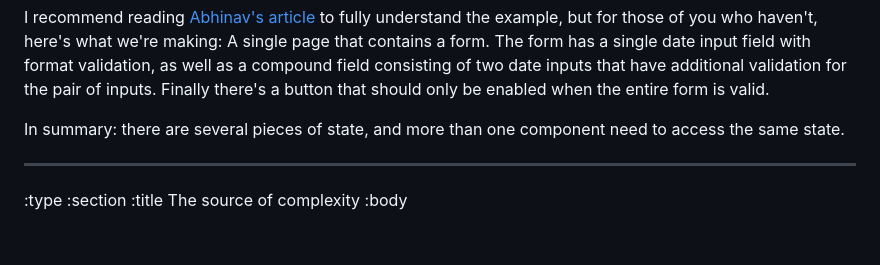
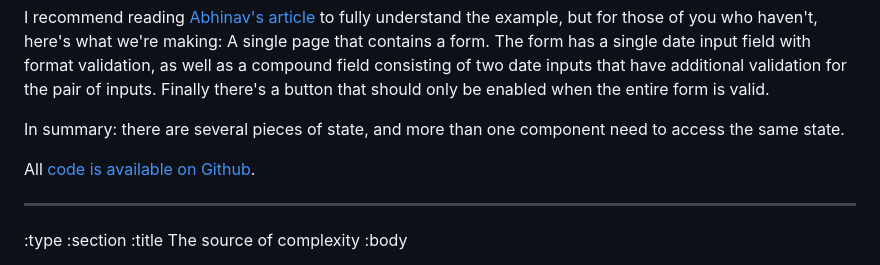
Before and after one commit to cjohansen/cjohansen-no, a Markdown page: resources/tech/stateless-data-driven-uis.md, the part around the change. Rendered like a GitHub page; blank space fills up the shorter version.

Commit message:
Link the repo early in the post

```diff
--- a/resources/tech/stateless-data-driven-uis.md
+++ b/resources/tech/stateless-data-driven-uis.md
@@ -33,6 +33,8 @@ there's a button that should only be enabled when the entire form is valid.
 
 In summary: there are several pieces of state, and more than one component need
 to access the same state.
+
+All [code is available on Github](https://github.com/cjohansen/form-app).
 
 --------------------------------------------------------------------------------
 :type :section
```
